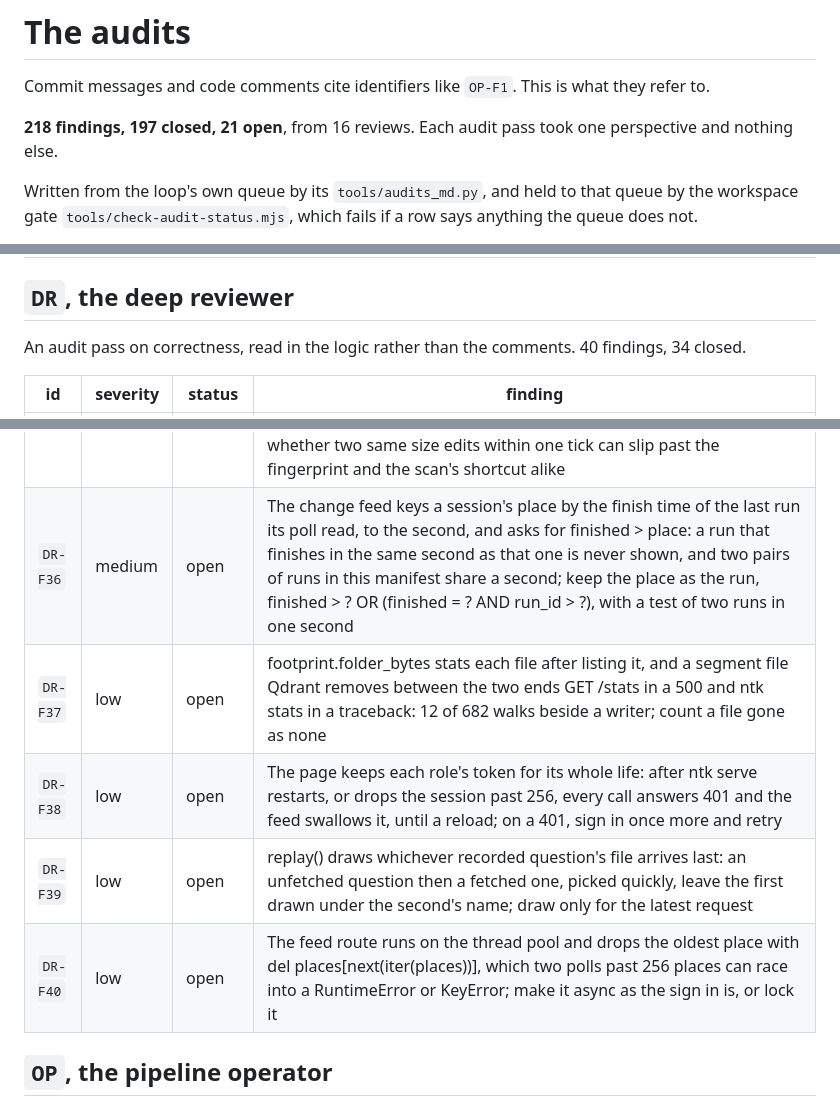
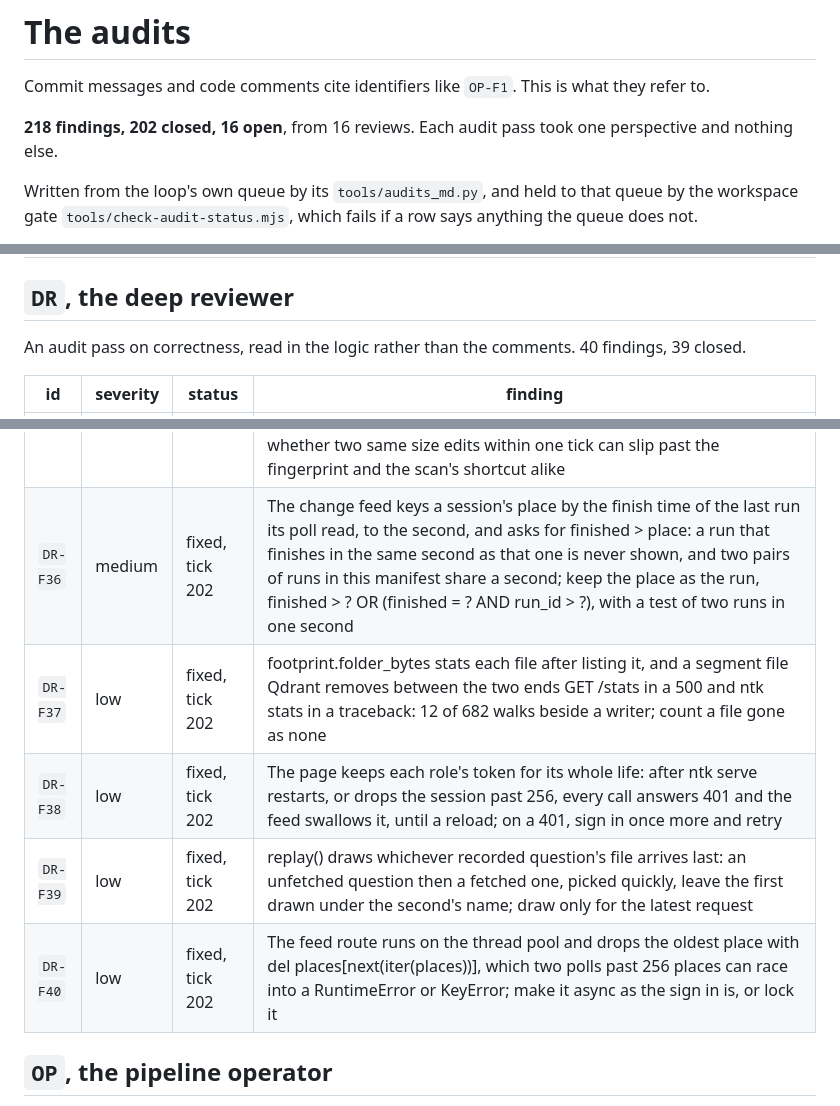
Before and after one commit to Broikos-Nikos/need-to-know, a Markdown page: docs/AUDITS.md, 3 parts joined by grey strips. GitHub-like rendering.

Commit message:
Mark DR-F36 to DR-F40 fixed in the audit table
The feed's place by the run, the figures' walk past a removed file, the page signing in
again and drawing only the latest replay, and the places dropped without iterating, at
5aef776.

Proof: python -I tools/audits_md.py in the loop's folder writes the table from its queue.
pytest with the GPU hidden: 644 passed, 10 skipped.

```diff
--- a/docs/AUDITS.md
+++ b/docs/AUDITS.md
@@ -2,7 +2,7 @@
 
 Commit messages and code comments cite identifiers like `OP-F1`. This is what they refer to.
 
-**218 findings, 197 closed, 21 open**, from 16 reviews. Each audit pass took one perspective and nothing else.
+**218 findings, 202 closed, 16 open**, from 16 reviews. Each audit pass took one perspective and nothing else.
 
 Written from the loop's own queue by its `tools/audits_md.py`, and held to that queue by the workspace gate `tools/check-audit-status.mjs`, which fails if a row says anything the queue does not.
 
@@ -78,7 +78,7 @@ An audit pass on whether the evaluation can fail and its statistics are honest.
 
 ## `DR`, the deep reviewer
 
-An audit pass on correctness, read in the logic rather than the comments. 40 findings, 34 closed.
+An audit pass on correctness, read in the logic rather than the comments. 40 findings, 39 closed.
 
 | id | severity | status | finding |
 |---|---|---|---|
@@ -117,11 +117,11 @@ An audit pass on correctness, read in the logic rather than the comments. 40 fin
 | `DR-F33` | low | fixed, tick 169 | lines.append mends before it appends and cannot tell a stopped write from one in flight: the spend log has three writers and no lock, so two questions ending together could cut one line: mend and append under an operating system lock beside the file, waited on briefly |
 | `DR-F34` | low | fixed, tick 169 | The served answer holds the GPU's lock through the provider's network call, so every search waits behind it with the GPU idle: hold the lock for the search and the excerpts only |
 | `DR-F35` | medium | fixed, tick 174 | tests/test_watch.py's touch test expects a touch to move the folder's fingerprint of path, size and mtime, which holds only when the clock ticked since the edit just before it: it failed once in the full suite at tick 171 and once in four runs alone, two scan reports expected and one made, the machine's clock and load setting the result (the brief's class): set the touched file's mtime past the edit's with os.utime, and ask whether two same size edits within one tick can slip past the fingerprint and the scan's shortcut alike |
-| `DR-F36` | medium | open | The change feed keys a session's place by the finish time of the last run its poll read, to the second, and asks for finished > place: a run that finishes in the same second as that one is never shown, and two pairs of runs in this manifest share a second; keep the place as the run, finished > ? OR (finished = ? AND run_id > ?), with a test of two runs in one second |
-| `DR-F37` | low | open | footprint.folder_bytes stats each file after listing it, and a segment file Qdrant removes between the two ends GET /stats in a 500 and ntk stats in a traceback: 12 of 682 walks beside a writer; count a file gone as none |
-| `DR-F38` | low | open | The page keeps each role's token for its whole life: after ntk serve restarts, or drops the session past 256, every call answers 401 and the feed swallows it, until a reload; on a 401, sign in once more and retry |
-| `DR-F39` | low | open | replay() draws whichever recorded question's file arrives last: an unfetched question then a fetched one, picked quickly, leave the first drawn under the second's name; draw only for the latest request |
-| `DR-F40` | low | open | The feed route runs on the thread pool and drops the oldest place with del places[next(iter(places))], which two polls past 256 places can race into a RuntimeError or KeyError; make it async as the sign in is, or lock it |
+| `DR-F36` | medium | fixed, tick 202 | The change feed keys a session's place by the finish time of the last run its poll read, to the second, and asks for finished > place: a run that finishes in the same second as that one is never shown, and two pairs of runs in this manifest share a second; keep the place as the run, finished > ? OR (finished = ? AND run_id > ?), with a test of two runs in one second |
+| `DR-F37` | low | fixed, tick 202 | footprint.folder_bytes stats each file after listing it, and a segment file Qdrant removes between the two ends GET /stats in a 500 and ntk stats in a traceback: 12 of 682 walks beside a writer; count a file gone as none |
+| `DR-F38` | low | fixed, tick 202 | The page keeps each role's token for its whole life: after ntk serve restarts, or drops the session past 256, every call answers 401 and the feed swallows it, until a reload; on a 401, sign in once more and retry |
+| `DR-F39` | low | fixed, tick 202 | replay() draws whichever recorded question's file arrives last: an unfetched question then a fetched one, picked quickly, leave the first drawn under the second's name; draw only for the latest request |
+| `DR-F40` | low | fixed, tick 202 | The feed route runs on the thread pool and drops the oldest place with del places[next(iter(places))], which two polls past 256 places can race into a RuntimeError or KeyError; make it async as the sign in is, or lock it |
 
 ## `OP`, the pipeline operator
 
```
